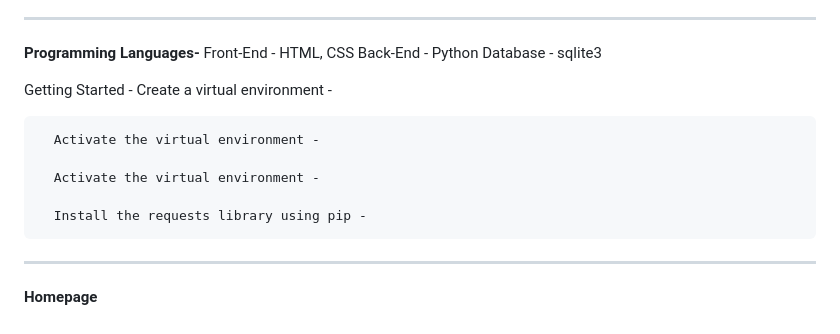
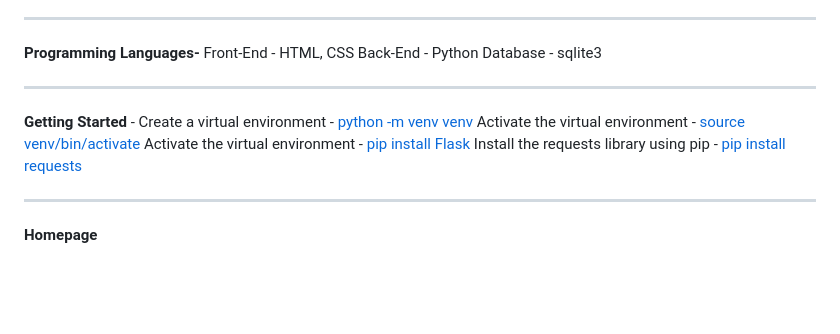
Before and after one commit to sakshipatil767/Library_Management_System-Frappe, a Markdown page: README.md, the part around the change. GitHub-like rendering; blank space fills up the shorter version.

```diff
--- a/README.md
+++ b/README.md
@@ -11,14 +11,17 @@ __Library-Management-System-Frappe__
    Back-End - Python
    Database - sqlite3
 
-Getting Started -
+---
+**Getting Started** -
       Create a virtual environment -
+                [python -m venv venv](url)
+      Activate the virtual environment -
+                [source venv/bin/activate](url)
+      Activate the virtual environment -
+                [pip install Flask](url)
+      Install the requests library using pip -
+                [pip install requests](url)
 
-      Activate the virtual environment -
-
-      Activate the virtual environment -
-
-      Install the requests library using pip -
 ---
 **Homepage**
 
```
